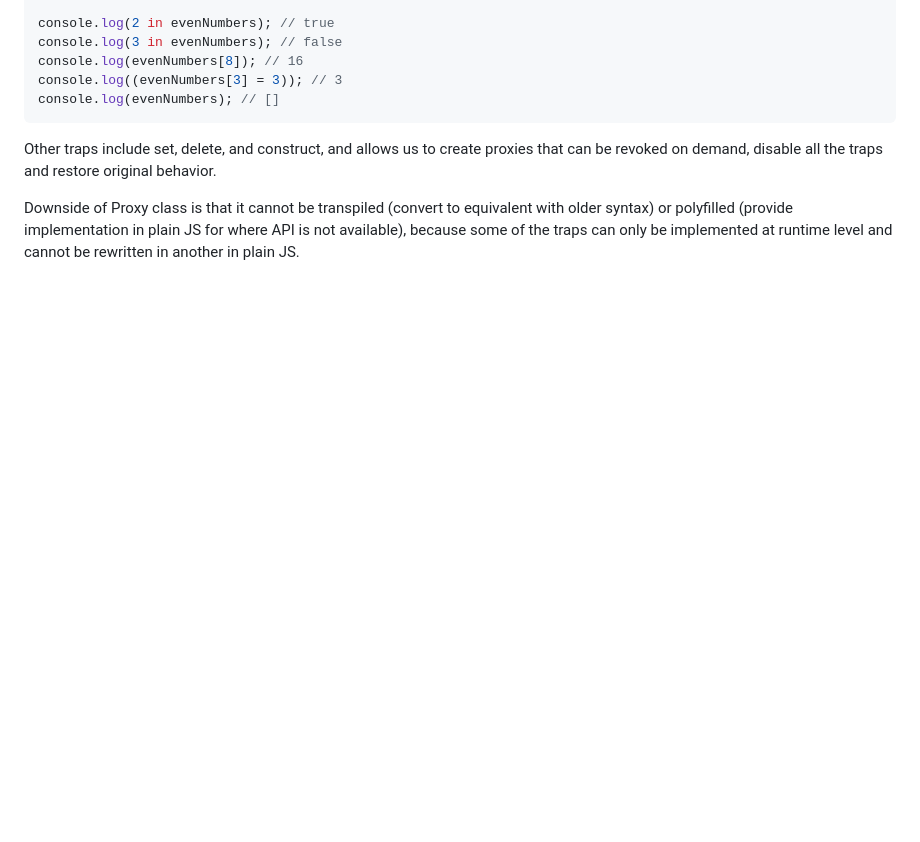
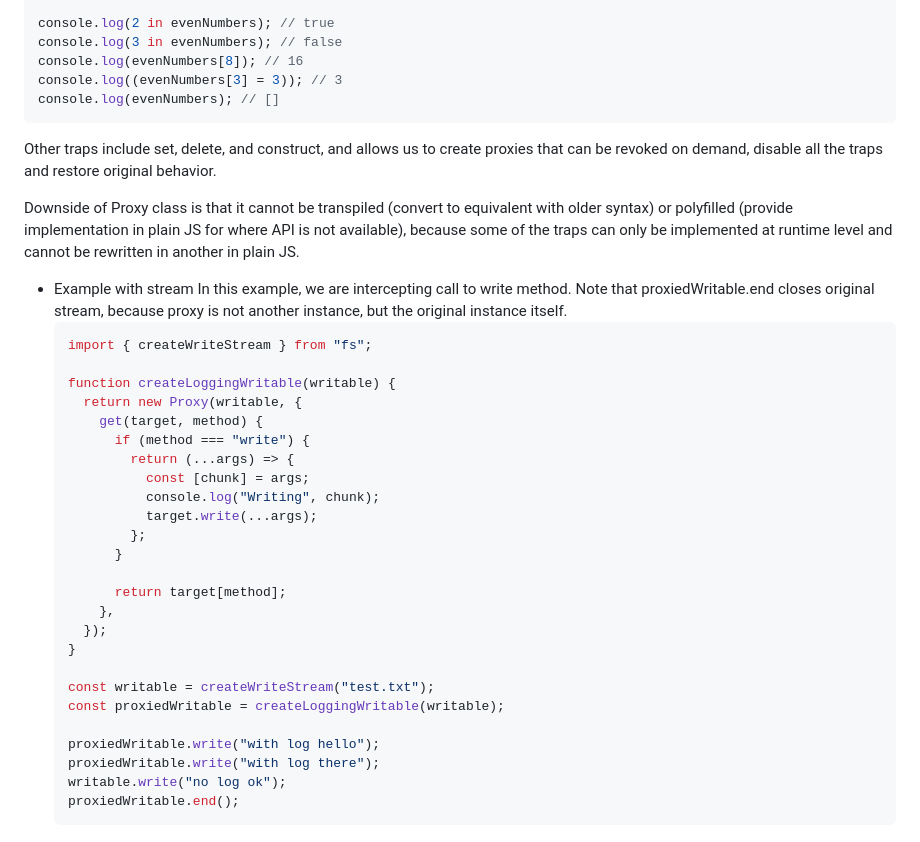
Before and after one commit to MarufZak/study-logs, a Markdown page: nodejs-design-patterns/README.md, the part around the change. Drawn GitHub-style; blank space fills up the shorter version.

Commit message:
nodejs-design-patterns: add ex

````diff
--- a/nodejs-design-patterns/README.md
+++ b/nodejs-design-patterns/README.md
@@ -3094,3 +3094,33 @@ console.log(evenNumbers); // []
 Other traps include set, delete, and construct, and allows us to create proxies that can be revoked on demand, disable all the traps and restore original behavior.
 
 Downside of Proxy class is that it cannot be transpiled (convert to equivalent with older syntax) or polyfilled (provide implementation in plain JS for where API is not available), because some of the traps can only be implemented at runtime level and cannot be rewritten in another in plain JS.
+
+- Example with stream
+  In this example, we are intercepting call to write method. Note that proxiedWritable.end closes original stream, because proxy is not another instance, but the original instance itself.
+  ```jsx
+  import { createWriteStream } from "fs";
+
+  function createLoggingWritable(writable) {
+    return new Proxy(writable, {
+      get(target, method) {
+        if (method === "write") {
+          return (...args) => {
+            const [chunk] = args;
+            console.log("Writing", chunk);
+            target.write(...args);
+          };
+        }
+
+        return target[method];
+      },
+    });
+  }
+
+  const writable = createWriteStream("test.txt");
+  const proxiedWritable = createLoggingWritable(writable);
+
+  proxiedWritable.write("with log hello");
+  proxiedWritable.write("with log there");
+  writable.write("no log ok");
+  proxiedWritable.end();
+  ```
````
